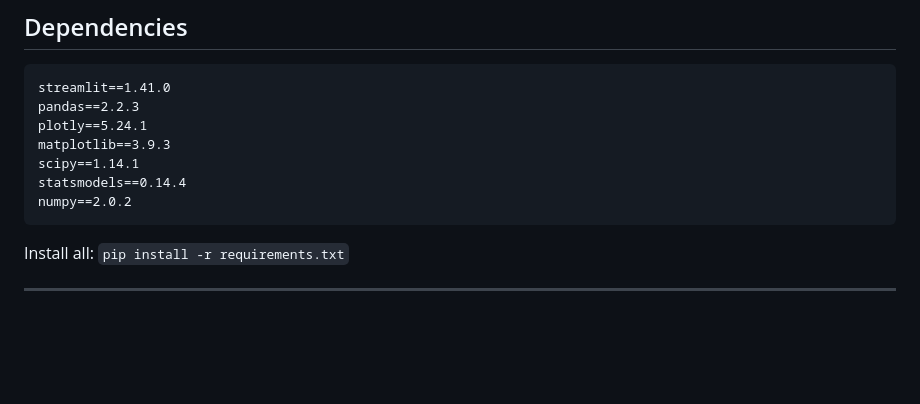
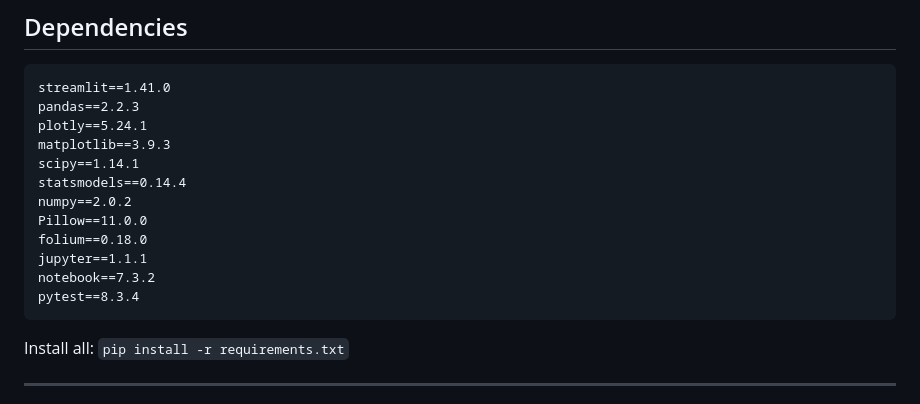
Before and after one commit to zubershk/UIDAI-Analytical-Dashboard, a Markdown page: README.md, the part around the change. Drawn GitHub-style; blank space fills up the shorter version.

Commit message:
Update requirements.txt with additional packages
Added new dependencies for image processing, mapping, and testing.

````diff
--- a/README.md
+++ b/README.md
@@ -316,6 +316,11 @@ matplotlib==3.9.3
 scipy==1.14.1
 statsmodels==0.14.4
 numpy==2.0.2
+Pillow==11.0.0
+folium==0.18.0
+jupyter==1.1.1
+notebook==7.3.2
+pytest==8.3.4
 ```
 
 Install all: `pip install -r requirements.txt`
````
